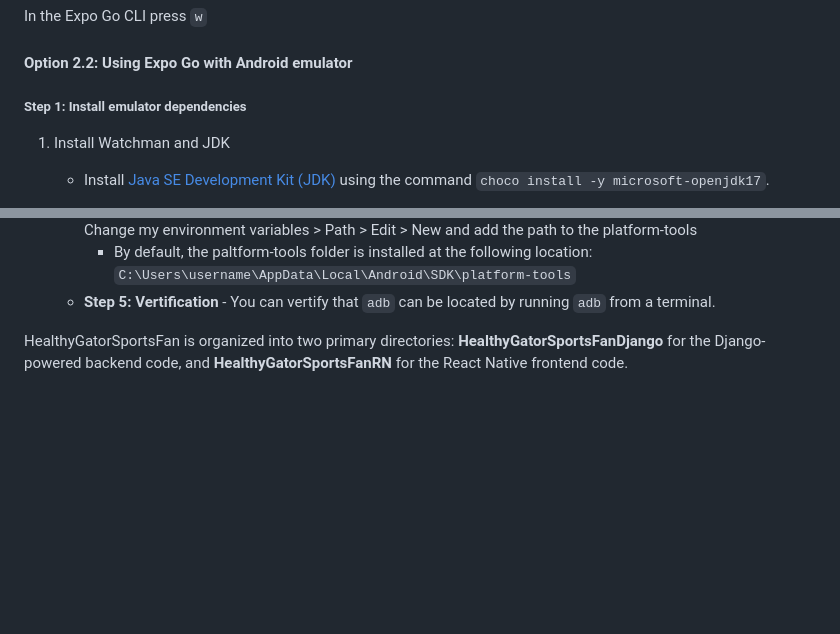
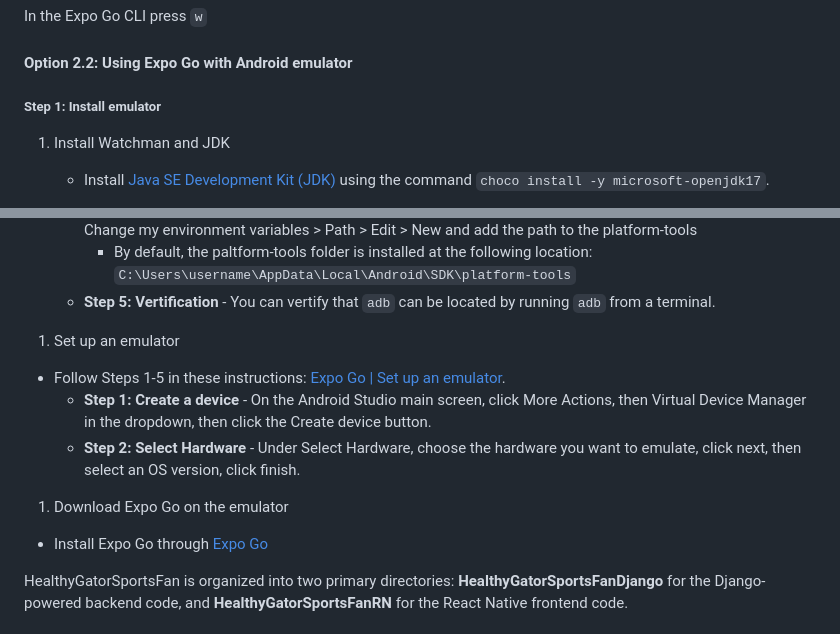
Before and after one commit to smashresearchlabs/HealthyGatorFan, a Markdown page: README.md, 2 parts joined by grey strips. Drawn GitHub-style; blank space fills up the shorter version.

```diff
--- a/README.md
+++ b/README.md
@@ -163,7 +163,7 @@ In the Expo Go CLI press `w`
 
 #### Option 2.2: Using Expo Go with Android emulator
 
-##### Step 1: Install emulator dependencies
+##### Step 1: Install emulator
 
 1. Install Watchman and JDK
     - Install [Java SE Development Kit (JDK)](https://openjdk.org/) using the command `choco install -y microsoft-openjdk17`.
@@ -178,6 +178,14 @@ In the Expo Go CLI press `w`
       - **Step 4: Add platform-tools to PATH** - Go to Windows Control Panel > User Accounts > User Accounts (again) > Change my environment variables > Path > Edit > New and add the path to the platform-tools
          - By default, the paltform-tools folder is installed at the following location: `C:\Users\username\AppData\Local\Android\SDK\platform-tools`
       - **Step 5: Vertification** - You can vertify that `adb` can be located by running `adb` from a terminal.
+
+1.  Set up an emulator
+   - Follow Steps 1-5 in these instructions: [Expo Go | Set up an emulator](https://docs.expo.dev/workflow/android-studio-emulator/#set-up-an-emulator).
+      - **Step 1: Create a device** - On the Android Studio main screen, click More Actions, then Virtual Device Manager in the dropdown, then click the Create device button.
+      - **Step 2: Select Hardware** - Under Select Hardware, choose the hardware you want to emulate, click next, then select an OS version, click finish.
+
+1.  Download Expo Go on the emulator
+   - Install Expo Go through [Expo Go](https://expo.dev/go)
 
 
 
```
Also changed, not shown: other parts of README.md (+2 -2 lines).
